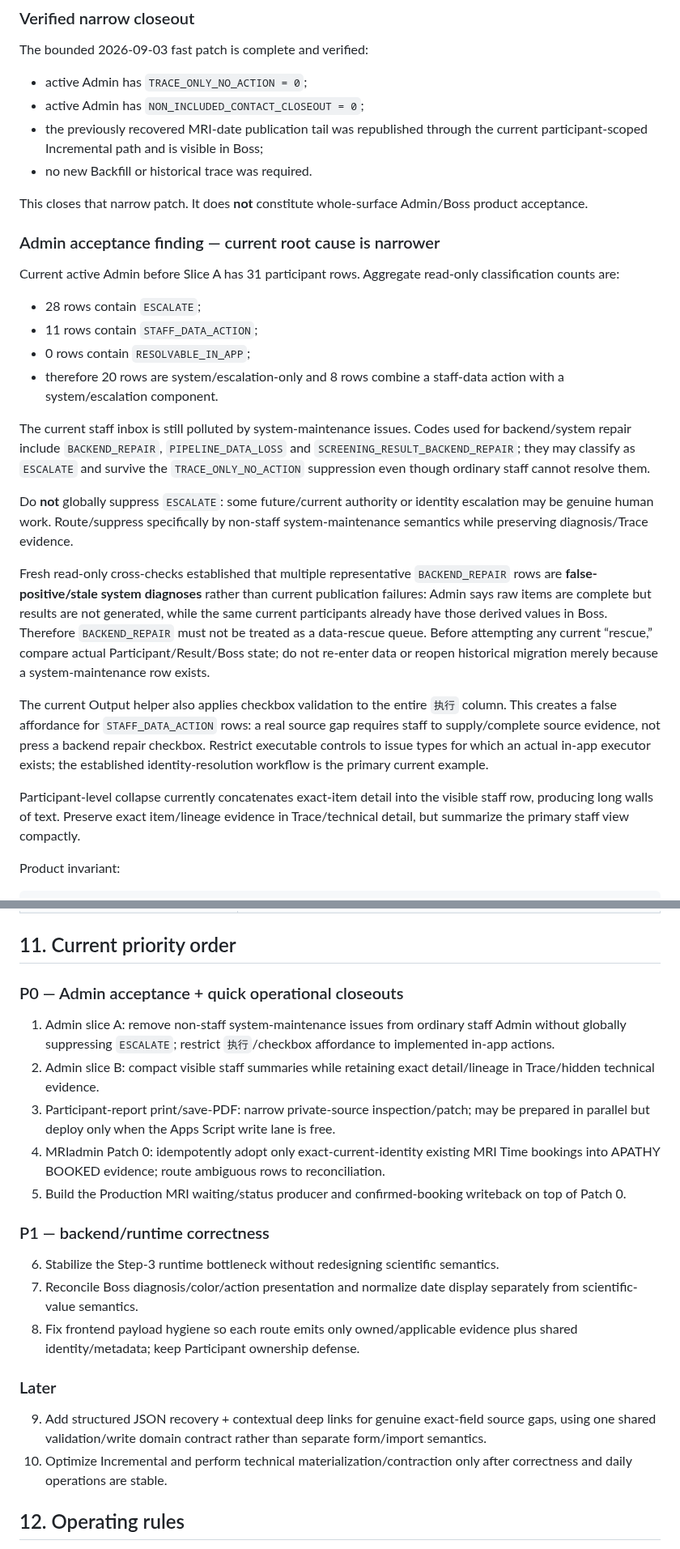
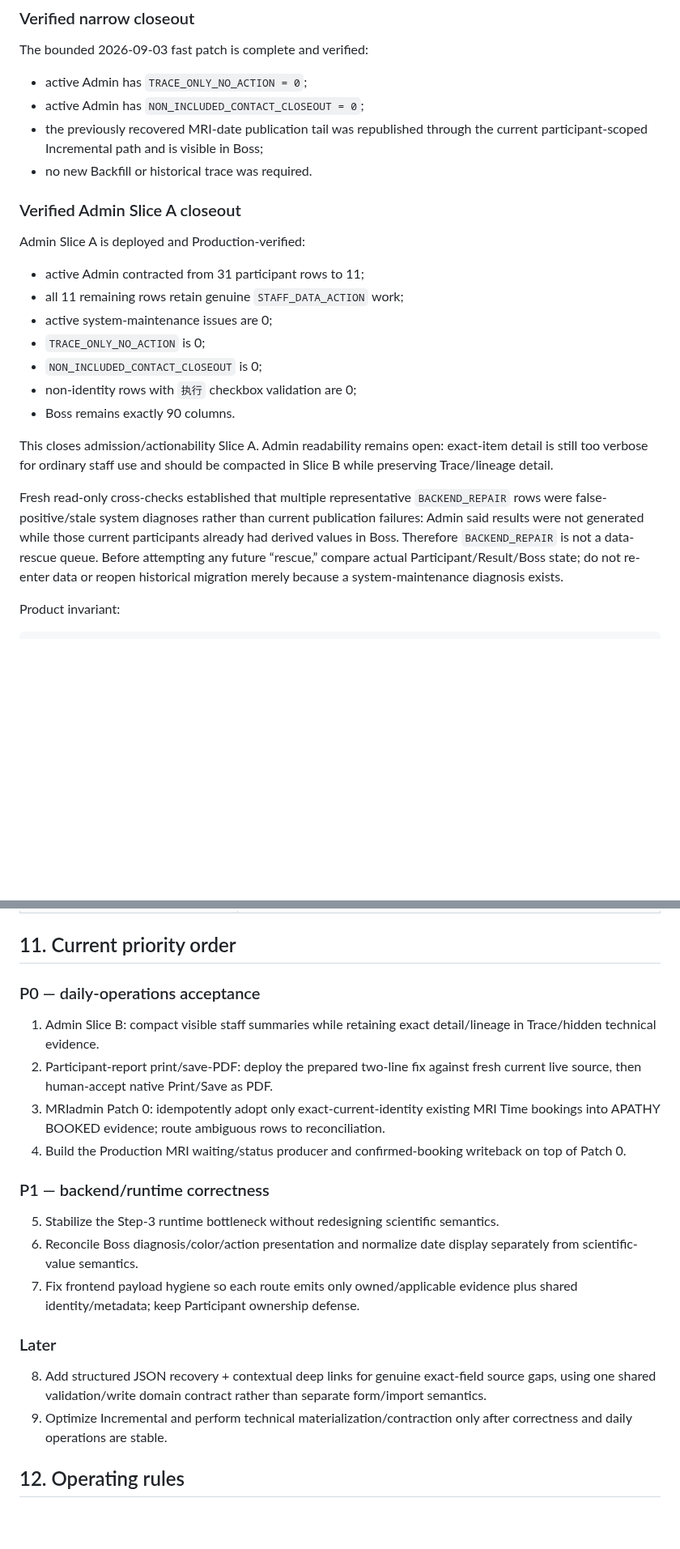
Before and after one commit to Tiutmattiu/Apathy, a Markdown page: APATHY_CORE_PIPELINE_HANDOFF_20260903.md, 2 parts joined by grey strips. Shown at 81% size. GitHub-like rendering; blank space fills up the shorter version.

Commit message:
Close Admin Slice A and record report print root cause

```diff
--- a/APATHY_CORE_PIPELINE_HANDOFF_20260903.md
+++ b/APATHY_CORE_PIPELINE_HANDOFF_20260903.md
@@ -130,26 +130,21 @@ The bounded 2026-09-03 fast patch is complete and verified:
 - the previously recovered MRI-date publication tail was republished through the current participant-scoped Incremental path and is visible in Boss;
 - no new Backfill or historical trace was required.
 
-This closes that narrow patch. It does **not** constitute whole-surface Admin/Boss product acceptance.
+### Verified Admin Slice A closeout
 
-### Admin acceptance finding — current root cause is narrower
+Admin Slice A is deployed and Production-verified:
 
-Current active Admin before Slice A has 31 participant rows. Aggregate read-only classification counts are:
+- active Admin contracted from 31 participant rows to 11;
+- all 11 remaining rows retain genuine `STAFF_DATA_ACTION` work;
+- active system-maintenance issues are 0;
+- `TRACE_ONLY_NO_ACTION` is 0;
+- `NON_INCLUDED_CONTACT_CLOSEOUT` is 0;
+- non-identity rows with `执行` checkbox validation are 0;
+- Boss remains exactly 90 columns.
 
-- 28 rows contain `ESCALATE`;
-- 11 rows contain `STAFF_DATA_ACTION`;
-- 0 rows contain `RESOLVABLE_IN_APP`;
-- therefore 20 rows are system/escalation-only and 8 rows combine a staff-data action with a system/escalation component.
+This closes admission/actionability Slice A. Admin readability remains open: exact-item detail is still too verbose for ordinary staff use and should be compacted in Slice B while preserving Trace/lineage detail.
 
-The current staff inbox is still polluted by system-maintenance issues. Codes used for backend/system repair include `BACKEND_REPAIR`, `PIPELINE_DATA_LOSS` and `SCREENING_RESULT_BACKEND_REPAIR`; they may classify as `ESCALATE` and survive the `TRACE_ONLY_NO_ACTION` suppression even though ordinary staff cannot resolve them.
-
-Do **not** globally suppress `ESCALATE`: some future/current authority or identity escalation may be genuine human work. Route/suppress specifically by non-staff system-maintenance semantics while preserving diagnosis/Trace evidence.
-
-Fresh read-only cross-checks established that multiple representative `BACKEND_REPAIR` rows are **false-positive/stale system diagnoses** rather than current publication failures: Admin says raw items are complete but results are not generated, while the same current participants already have those derived values in Boss. Therefore `BACKEND_REPAIR` must not be treated as a data-rescue queue. Before attempting any current “rescue,” compare actual Participant/Result/Boss state; do not re-enter data or reopen historical migration merely because a system-maintenance row exists.
-
-The current Output helper also applies checkbox validation to the entire `执行` column. This creates a false affordance for `STAFF_DATA_ACTION` rows: a real source gap requires staff to supply/complete source evidence, not press a backend repair checkbox. Restrict executable controls to issue types for which an actual in-app executor exists; the established identity-resolution workflow is the primary current example.
-
-Participant-level collapse currently concatenates exact-item detail into the visible staff row, producing long walls of text. Preserve exact item/lineage evidence in Trace/technical detail, but summarize the primary staff view compactly.
+Fresh read-only cross-checks established that multiple representative `BACKEND_REPAIR` rows were false-positive/stale system diagnoses rather than current publication failures: Admin said results were not generated while those current participants already had derived values in Boss. Therefore `BACKEND_REPAIR` is not a data-rescue queue. Before attempting any future “rescue,” compare actual Participant/Result/Boss state; do not re-enter data or reopen historical migration merely because a system-maintenance diagnosis exists.
 
 Product invariant:
 
@@ -322,24 +324,23 @@ Owns genuine research/identity authority decisions, approval of Raw corrections,
 
 ## 11. Current priority order
 
-### P0 — Admin acceptance + quick operational closeouts
+### P0 — daily-operations acceptance
 
-1. Admin slice A: remove non-staff system-maintenance issues from ordinary staff Admin without globally suppressing `ESCALATE`; restrict `执行`/checkbox affordance to implemented in-app actions.
-2. Admin slice B: compact visible staff summaries while retaining exact detail/lineage in Trace/hidden technical evidence.
-3. Participant-report print/save-PDF: narrow private-source inspection/patch; may be prepared in parallel but deploy only when the Apps Script write lane is free.
-4. MRIadmin Patch 0: idempotently adopt only exact-current-identity existing MRI Time bookings into APATHY BOOKED evidence; route ambiguous rows to reconciliation.
-5. Build the Production MRI waiting/status producer and confirmed-booking writeback on top of Patch 0.
+1. Admin Slice B: compact visible staff summaries while retaining exact detail/lineage in Trace/hidden technical evidence.
+2. Participant-report print/save-PDF: deploy the prepared two-line fix against fresh current live source, then human-accept native Print/Save as PDF.
+3. MRIadmin Patch 0: idempotently adopt only exact-current-identity existing MRI Time bookings into APATHY BOOKED evidence; route ambiguous rows to reconciliation.
+4. Build the Production MRI waiting/status producer and confirmed-booking writeback on top of Patch 0.
 
 ### P1 — backend/runtime correctness
 
-6. Stabilize the Step-3 runtime bottleneck without redesigning scientific semantics.
-7. Reconcile Boss diagnosis/color/action presentation and normalize date display separately from scientific-value semantics.
-8. Fix frontend payload hygiene so each route emits only owned/applicable evidence plus shared identity/metadata; keep Participant ownership defense.
+5. Stabilize the Step-3 runtime bottleneck without redesigning scientific semantics.
+6. Reconcile Boss diagnosis/color/action presentation and normalize date display separately from scientific-value semantics.
+7. Fix frontend payload hygiene so each route emits only owned/applicable evidence plus shared identity/metadata; keep Participant ownership defense.
 
 ### Later
 
-9. Add structured JSON recovery + contextual deep links for genuine exact-field source gaps, using one shared validation/write domain contract rather than separate form/import semantics.
-10. Optimize Incremental and perform technical materialization/contraction only after correctness and daily operations are stable.
+8. Add structured JSON recovery + contextual deep links for genuine exact-field source gaps, using one shared validation/write domain contract rather than separate form/import semantics.
+9. Optimize Incremental and perform technical materialization/contraction only after correctness and daily operations are stable.
 
 ## 12. Operating rules
 
```
Also changed, not shown: other parts of APATHY_CORE_PIPELINE_HANDOFF_20260903.md (+11 -4 lines).
